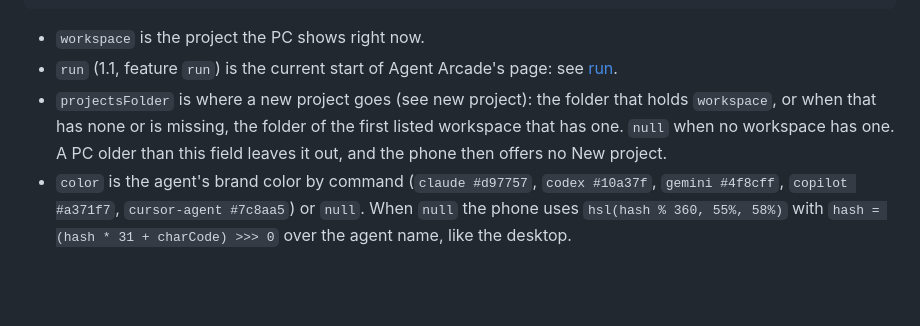
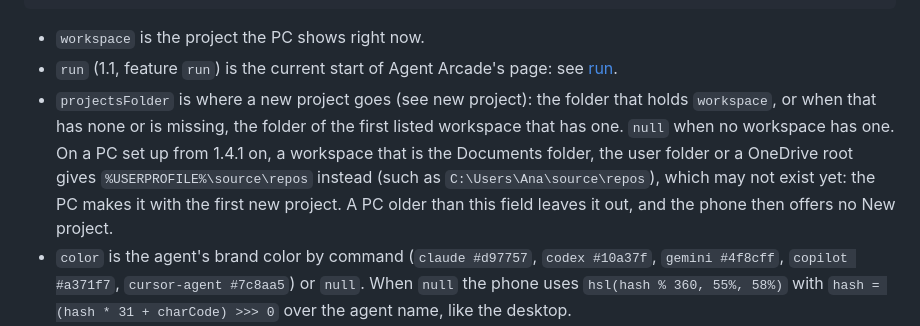
Before and after one commit to danular/AgentArcade, a Markdown page: docs/phone-remote/REMOTE_API.md, the part around the change. GitHub-like rendering; blank space fills up the shorter version.

Commit message:
REMOTE_API.md: projectsFolder on a new install is source\repos
State's projectsFolder now follows the PC's New project: on a PC set up
from 1.4.1 on, a workspace that is Documents, the user folder or a
OneDrive root gives %USERPROFILE%\source\repos, which the PC makes with
the first new project. The field, its type and the phone's handling
don't change.

Co-Authored-By: Claude Opus 5.5 <noreply@anthropic.com>

```diff
--- a/docs/phone-remote/REMOTE_API.md
+++ b/docs/phone-remote/REMOTE_API.md
@@ -385,7 +385,7 @@ Close codes: `1000` replaced by a newer connection from the same phone (only an
 
 - `workspace` is the project the PC shows right now.
 - `run` (1.1, feature `run`) is the current start of Agent Arcade's page: see [run](#run).
-- `projectsFolder` is where a new project goes (see new project): the folder that holds `workspace`, or when that has none or is missing, the folder of the first listed workspace that has one. `null` when no workspace has one. A PC older than this field leaves it out, and the phone then offers no New project.
+- `projectsFolder` is where a new project goes (see new project): the folder that holds `workspace`, or when that has none or is missing, the folder of the first listed workspace that has one. `null` when no workspace has one. On a PC set up from 1.4.1 on, a workspace that is the Documents folder, the user folder or a OneDrive root gives `%USERPROFILE%\source\repos` instead (such as `C:\Users\Ana\source\repos`), which may not exist yet: the PC makes it with the first new project. A PC older than this field leaves it out, and the phone then offers no New project.
 - `color` is the agent's brand color by command (`claude #d97757`, `codex #10a37f`, `gemini #4f8cff`, `copilot #a371f7`, `cursor-agent #7c8aa5`) or `null`. When `null` the phone uses `hsl(hash % 360, 55%, 58%)` with `hash = (hash * 31 + charCode) >>> 0` over the agent name, like the desktop.
 - `signedIn` is `true`, `false` or `null` (still checking or unknown).
 - `hosts` lists the addresses the PC listens on now, in the same order and format as `hosts` in the pairing link. An address in `100.64.0.0/10` is the PC's Tailscale address, which also works away from home; the others are on the PC's local network.
```
